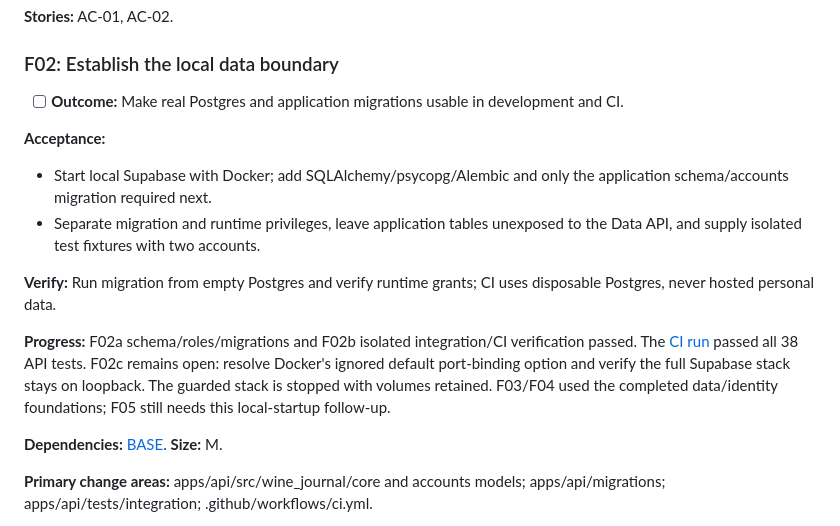
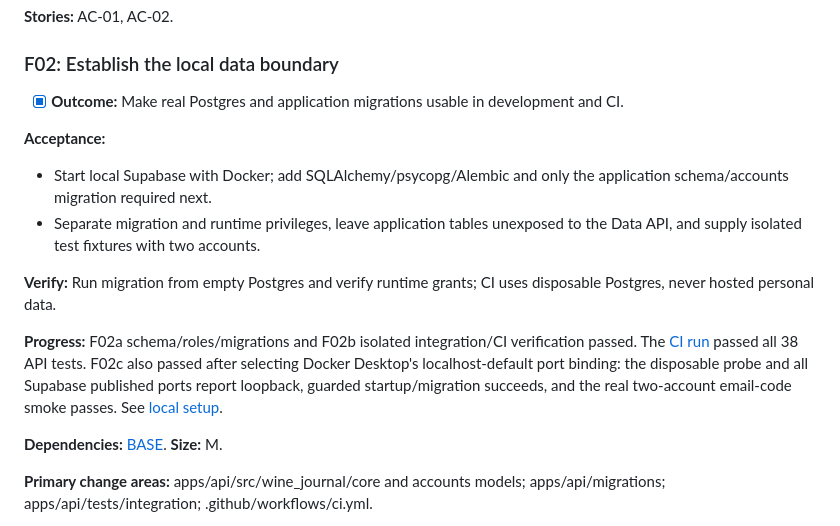
Before and after one commit to sebasalonsogp/wine-journal, a Markdown page: tasks/todo.md, the part around the change. Rendered like a GitHub page.

```diff
--- a/tasks/todo.md
+++ b/tasks/todo.md
@@ -177,7 +177,7 @@ These are bounded evidence tasks, not one prerequisite wall. R02/R03 gate their
 <a id="f02"></a>
 ### F02: Establish the local data boundary
 
-- [ ] **Outcome:** Make real Postgres and application migrations usable in development and CI.
+- [x] **Outcome:** Make real Postgres and application migrations usable in development and CI.
 
 **Acceptance:**
 
@@ -186,7 +186,7 @@ These are bounded evidence tasks, not one prerequisite wall. R02/R03 gate their
 
 **Verify:** Run migration from empty Postgres and verify runtime grants; CI uses disposable Postgres, never hosted personal data.
 
-**Progress:** F02a schema/roles/migrations and F02b isolated integration/CI verification passed. The [CI run](https://github.com/sebasalonsogp/wine-journal/actions/runs/34917468032) passed all 38 API tests. F02c remains open: resolve Docker's ignored default port-binding option and verify the full Supabase stack stays on loopback. The guarded stack is stopped with volumes retained. F03/F04 used the completed data/identity foundations; F05 still needs this local-startup follow-up.
+**Progress:** F02a schema/roles/migrations and F02b isolated integration/CI verification passed. The [CI run](https://github.com/sebasalonsogp/wine-journal/actions/runs/34917468032) passed all 38 API tests. F02c also passed after selecting Docker Desktop's localhost-default port binding: the disposable probe and all Supabase published ports report loopback, guarded startup/migration succeeds, and the real two-account email-code smoke passes. See [local setup](../supabase/README.md).
 
 **Dependencies:** [BASE](#base). **Size:** M.
 
```
Also changed, not shown: supabase/README.md (+6 -2 lines).
